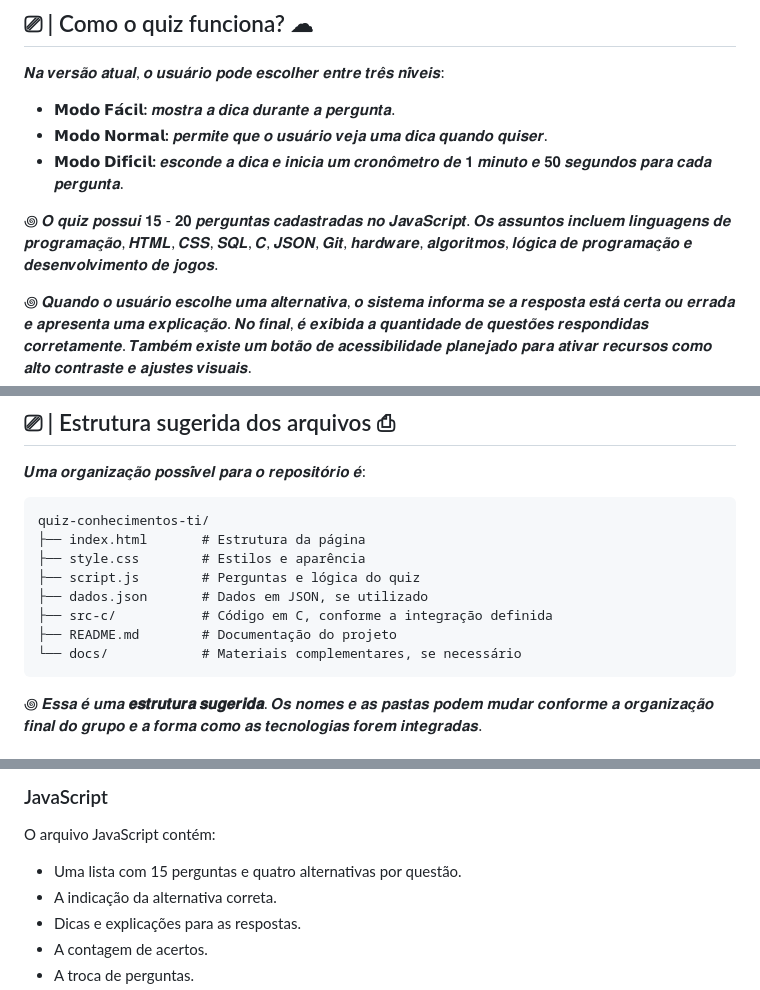
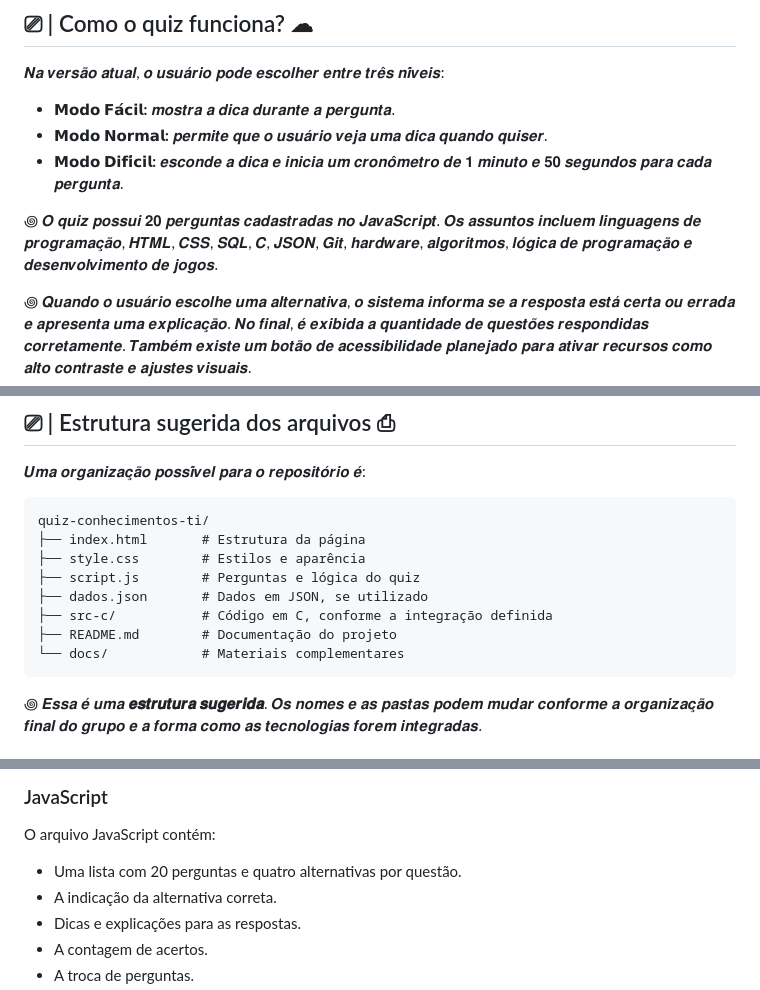
Before and after one commit to Os-Guris-da-T-I/Quiz-Projeto, a Markdown page: README.md, 3 parts joined by grey strips. Rendered like a GitHub page.

````diff
--- a/README.md
+++ b/README.md
@@ -25,7 +25,7 @@
 -   **𝗠𝗼𝗱𝗼 𝗡𝗼𝗿𝗺𝗮𝗹:** 𝒑𝒆𝒓𝒎𝒊𝒕𝒆 𝒒𝒖𝒆 𝒐 𝒖𝒔𝒖𝒂́𝒓𝒊𝒐 𝒗𝒆𝒋𝒂 𝒖𝒎𝒂 𝒅𝒊𝒄𝒂 𝒒𝒖𝒂𝒏𝒅𝒐 𝒒𝒖𝒊𝒔𝒆𝒓.
 -   **𝗠𝗼𝗱𝗼 𝗗𝗶𝗳𝗶́𝗰𝗶𝗹:** 𝒆𝒔𝒄𝒐𝒏𝒅𝒆 𝒂 𝒅𝒊𝒄𝒂 𝒆 𝒊𝒏𝒊𝒄𝒊𝒂 𝒖𝒎 𝒄𝒓𝒐𝒏𝒐̂𝒎𝒆𝒕𝒓𝒐 𝒅𝒆  𝟏 𝒎𝒊𝒏𝒖𝒕𝒐 𝒆 𝟓𝟎 𝒔𝒆𝒈𝒖𝒏𝒅𝒐𝒔 𝒑𝒂𝒓𝒂 𝒄𝒂𝒅𝒂 𝒑𝒆𝒓𝒈𝒖𝒏𝒕𝒂.
 
-꩜ 𝑶 𝒒𝒖𝒊𝒛 𝒑𝒐𝒔𝒔𝒖𝒊 𝟏𝟓 - 𝟐𝟎 𝒑𝒆𝒓𝒈𝒖𝒏𝒕𝒂𝒔 𝒄𝒂𝒅𝒂𝒔𝒕𝒓𝒂𝒅𝒂𝒔 𝒏𝒐 𝑱𝒂𝒗𝒂𝑺𝒄𝒓𝒊𝒑𝒕. 𝑶𝒔 𝒂𝒔𝒔𝒖𝒏𝒕𝒐𝒔 𝒊𝒏𝒄𝒍𝒖𝒆𝒎 𝒍𝒊𝒏𝒈𝒖𝒂𝒈𝒆𝒏𝒔 𝒅𝒆 𝒑𝒓𝒐𝒈𝒓𝒂𝒎𝒂𝒄̧𝒂̃𝒐, 𝑯𝑻𝑴𝑳, 𝑪𝑺𝑺, 𝑺𝑸𝑳, 𝑪, 𝑱𝑺𝑶𝑵, 𝑮𝒊𝒕, 𝒉𝒂𝒓𝒅𝒘𝒂𝒓𝒆, 𝒂𝒍𝒈𝒐𝒓𝒊𝒕𝒎𝒐𝒔, 𝒍𝒐́𝒈𝒊𝒄𝒂 𝒅𝒆 𝒑𝒓𝒐𝒈𝒓𝒂𝒎𝒂𝒄̧𝒂̃𝒐 𝒆 𝒅𝒆𝒔𝒆𝒏𝒗𝒐𝒍𝒗𝒊𝒎𝒆𝒏𝒕𝒐 𝒅𝒆 𝒋𝒐𝒈𝒐𝒔.
+꩜ 𝑶 𝒒𝒖𝒊𝒛 𝒑𝒐𝒔𝒔𝒖𝒊 𝟐𝟎 𝒑𝒆𝒓𝒈𝒖𝒏𝒕𝒂𝒔 𝒄𝒂𝒅𝒂𝒔𝒕𝒓𝒂𝒅𝒂𝒔 𝒏𝒐 𝑱𝒂𝒗𝒂𝑺𝒄𝒓𝒊𝒑𝒕. 𝑶𝒔 𝒂𝒔𝒔𝒖𝒏𝒕𝒐𝒔 𝒊𝒏𝒄𝒍𝒖𝒆𝒎 𝒍𝒊𝒏𝒈𝒖𝒂𝒈𝒆𝒏𝒔 𝒅𝒆 𝒑𝒓𝒐𝒈𝒓𝒂𝒎𝒂𝒄̧𝒂̃𝒐, 𝑯𝑻𝑴𝑳, 𝑪𝑺𝑺, 𝑺𝑸𝑳, 𝑪, 𝑱𝑺𝑶𝑵, 𝑮𝒊𝒕, 𝒉𝒂𝒓𝒅𝒘𝒂𝒓𝒆, 𝒂𝒍𝒈𝒐𝒓𝒊𝒕𝒎𝒐𝒔, 𝒍𝒐́𝒈𝒊𝒄𝒂 𝒅𝒆 𝒑𝒓𝒐𝒈𝒓𝒂𝒎𝒂𝒄̧𝒂̃𝒐 𝒆 𝒅𝒆𝒔𝒆𝒏𝒗𝒐𝒍𝒗𝒊𝒎𝒆𝒏𝒕𝒐 𝒅𝒆 𝒋𝒐𝒈𝒐𝒔.
 
 ꩜ 𝑸𝒖𝒂𝒏𝒅𝒐 𝒐 𝒖𝒔𝒖𝒂́𝒓𝒊𝒐 𝒆𝒔𝒄𝒐𝒍𝒉𝒆 𝒖𝒎𝒂 𝒂𝒍𝒕𝒆𝒓𝒏𝒂𝒕𝒊𝒗𝒂, 𝒐 𝒔𝒊𝒔𝒕𝒆𝒎𝒂 𝒊𝒏𝒇𝒐𝒓𝒎𝒂 𝒔𝒆 𝒂 𝒓𝒆𝒔𝒑𝒐𝒔𝒕𝒂 𝒆𝒔𝒕𝒂́ 𝒄𝒆𝒓𝒕𝒂 𝒐𝒖 𝒆𝒓𝒓𝒂𝒅𝒂 𝒆 𝒂𝒑𝒓𝒆𝒔𝒆𝒏𝒕𝒂 𝒖𝒎𝒂 𝒆𝒙𝒑𝒍𝒊𝒄𝒂𝒄̧𝒂̃𝒐. 𝑵𝒐 𝒇𝒊𝒏𝒂𝒍, 𝒆́ 𝒆𝒙𝒊𝒃𝒊𝒅𝒂 𝒂 𝒒𝒖𝒂𝒏𝒕𝒊𝒅𝒂𝒅𝒆 𝒅𝒆 𝒒𝒖𝒆𝒔𝒕𝒐̃𝒆𝒔 𝒓𝒆𝒔𝒑𝒐𝒏𝒅𝒊𝒅𝒂𝒔 𝒄𝒐𝒓𝒓𝒆𝒕𝒂𝒎𝒆𝒏𝒕𝒆. 𝑻𝒂𝒎𝒃𝒆́𝒎 𝒆𝒙𝒊𝒔𝒕𝒆 𝒖𝒎 𝒃𝒐𝒕𝒂̃𝒐 𝒅𝒆 𝒂𝒄𝒆𝒔𝒔𝒊𝒃𝒊𝒍𝒊𝒅𝒂𝒅𝒆 𝒑𝒍𝒂𝒏𝒆𝒋𝒂𝒅𝒐 𝒑𝒂𝒓𝒂 𝒂𝒕𝒊𝒗𝒂𝒓 𝒓𝒆𝒄𝒖𝒓𝒔𝒐𝒔 𝒄𝒐𝒎𝒐 𝒂𝒍𝒕𝒐 𝒄𝒐𝒏𝒕𝒓𝒂𝒔𝒕𝒆 𝒆 𝒂𝒋𝒖𝒔𝒕𝒆𝒔 𝒗𝒊𝒔𝒖𝒂𝒊𝒔.
 
@@ -56,7 +56,7 @@ quiz-conhecimentos-ti/
 ├── dados.json       # Dados em JSON, se utilizado
 ├── src-c/           # Código em C, conforme a integração definida
 ├── README.md        # Documentação do projeto
-└── docs/            # Materiais complementares, se necessário
+└── docs/            # Materiais complementares
 ```
 
 ꩜ 𝑬𝒔𝒔𝒂 𝒆́ 𝒖𝒎𝒂 **𝒆𝒔𝒕𝒓𝒖𝒕𝒖𝒓𝒂 𝒔𝒖𝒈𝒆𝒓𝒊𝒅𝒂**. 𝑶𝒔 𝒏𝒐𝒎𝒆𝒔 𝒆 𝒂𝒔 𝒑𝒂𝒔𝒕𝒂𝒔 𝒑𝒐𝒅𝒆𝒎 𝒎𝒖𝒅𝒂𝒓 𝒄𝒐𝒏𝒇𝒐𝒓𝒎𝒆 𝒂 𝒐𝒓𝒈𝒂𝒏𝒊𝒛𝒂𝒄̧𝒂̃𝒐 𝒇𝒊𝒏𝒂𝒍 𝒅𝒐 𝒈𝒓𝒖𝒑𝒐 𝒆 𝒂 𝒇𝒐𝒓𝒎𝒂 𝒄𝒐𝒎𝒐 𝒂𝒔 𝒕𝒆𝒄𝒏𝒐𝒍𝒐𝒈𝒊𝒂𝒔 𝒇𝒐𝒓𝒆𝒎 𝒊𝒏𝒕𝒆𝒈𝒓𝒂𝒅𝒂𝒔.
@@ -97,7 +97,7 @@ O arquivo HTML define três áreas principais:
 
 O arquivo JavaScript contém:
 
--   Uma lista com 15 perguntas e quatro alternativas por questão.
+-   Uma lista com 20 perguntas e quatro alternativas por questão.
 -   A indicação da alternativa correta.
 -   Dicas e explicações para as respostas.
 -   A contagem de acertos.
````
Also changed, not shown: other parts of README.md (+0 -2 lines).
